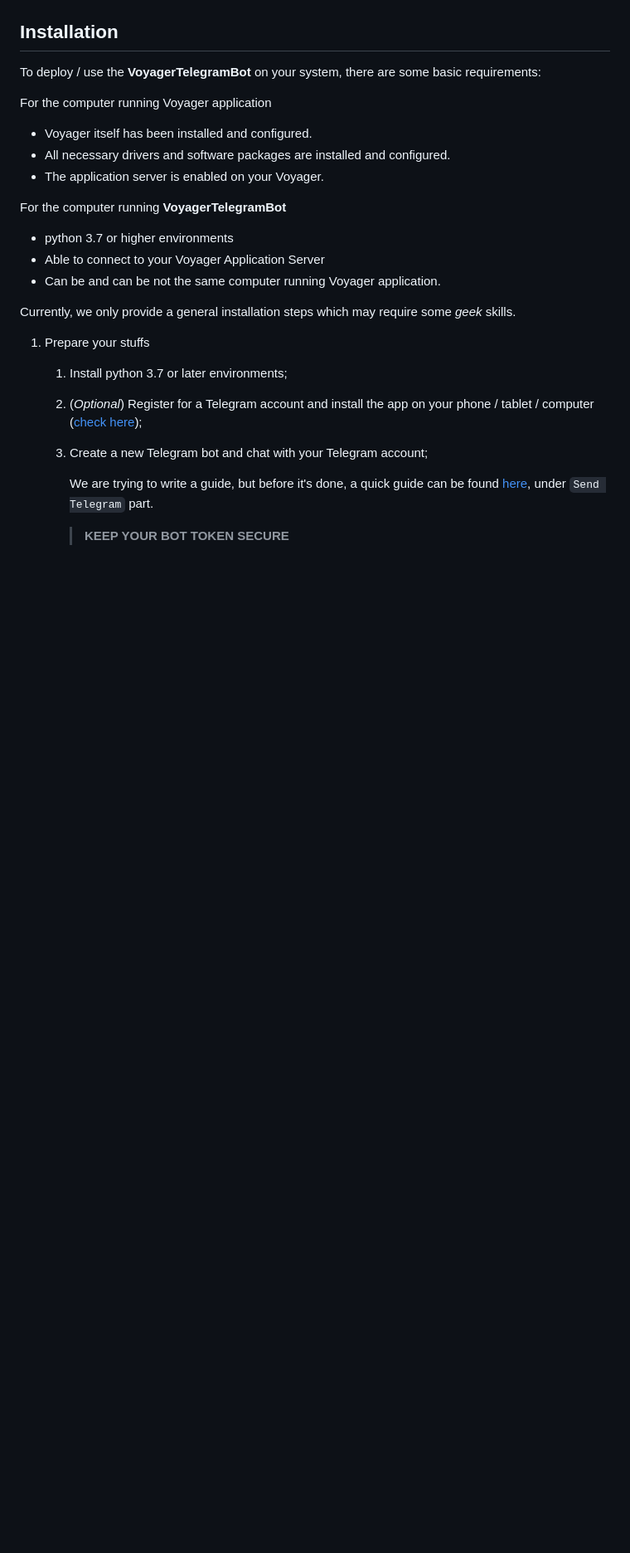
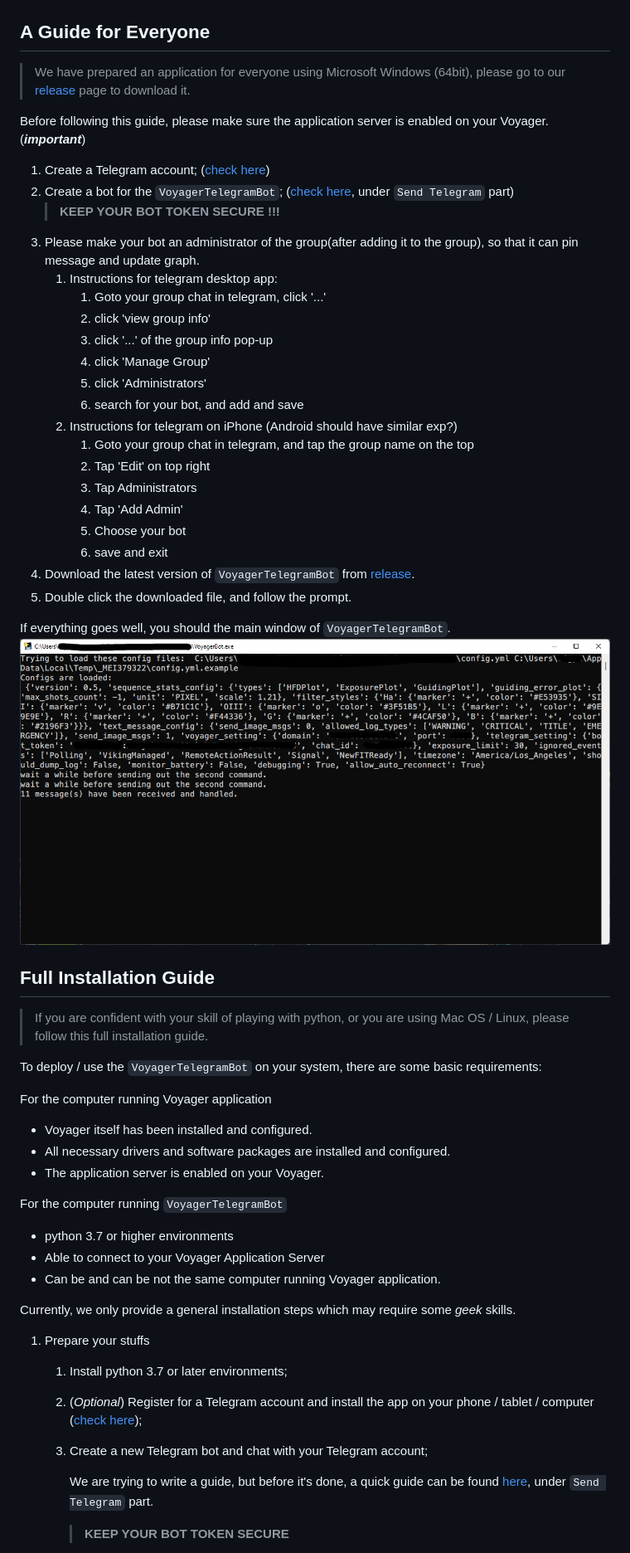
Before and after one commit to sly9/VoyagerTelegramBot, a Markdown page: README.md, the part around the change printed below. Shown: that part at 83% size. GitHub-like rendering; pictures changed too: images/main_window.png (added); blank space fills up the shorter version.

Commit message:
Update ReadMe.md for binary release

```diff
--- a/README.md
+++ b/README.md
@@ -20,15 +22,54 @@ for sub-images, system status, and critical warning and errors.
 - Imaging session statistics per sequence
 
 ![Chat Sample with HFD plot, exposure time chat, and guiding error chat](images/target_report_sample.jpg)
-## Installation
-To deploy / use the **VoyagerTelegramBot** on your system, there are some basic requirements:
+
+
+## A Guide for Everyone
+
+> We have prepared an application for everyone using Microsoft Windows (64bit),
+> please go to our [release](https://github.com/sly9/VoyagerTelegramBot/releases) page to download it.
+
+Before following this guide, please make sure the application server is enabled on your Voyager. (***important***)
+
+1. Create a Telegram account; ([check here](https://telegram.org/))
+2. Create a bot for the `VoyagerTelegramBot`;
+   ([check here](https://forum.starkeeper.it/t/send-free-custom-telephone-notifications-to-your-telegram-from-voyager/1889),
+   under `Send Telegram` part)
+   > **KEEP YOUR BOT TOKEN SECURE !!!**
+3. Please make your bot an administrator of the group(after adding it to the group), so that it can pin message and update graph.
+      1. Instructions for telegram desktop app:
+         1. Goto your group chat in telegram, click '...'
+         2. click 'view group info'
+         3. click '...' of the group info pop-up
+         4. click 'Manage Group'
+         5. click 'Administrators'
+         6. search for your bot, and add and save
+      2. Instructions for telegram on iPhone (Android should have similar exp?)
+         1. Goto your group chat in telegram, and tap the group name on the top
+         2. Tap 'Edit' on top right
+         3. Tap Administrators
+         4. Tap 'Add Admin'
+         5. Choose your bot
+         6. save and exit
+4. Download the latest version of `VoyagerTelegramBot` from [release](https://github.com/sly9/VoyagerTelegramBot/releases).
+5. Double click the downloaded file, and follow the prompt.
+
+If everything goes well, you should the main window of `VoyagerTelegramBot`.
+![VoyagerTelegramBot_Main_Window](images/main_window.png)
+
+
+## Full Installation Guide
+
+> If you are confident with your skill of playing with python, or you are using Mac OS / Linux, please follow this full installation guide.
+
+To deploy / use the `VoyagerTelegramBot` on your system, there are some basic requirements:
 
 For the computer running Voyager application
 - Voyager itself has been installed and configured.
 - All necessary drivers and software packages are installed and configured.
 - The application server is enabled on your Voyager.
 
-For the computer running **VoyagerTelegramBot**
+For the computer running `VoyagerTelegramBot`
 - python 3.7 or higher environments
 - Able to connect to your Voyager Application Server
 - Can be and can be not the same computer running Voyager application.
```
Also changed, not shown: other parts of README.md (+9 -8 lines).
